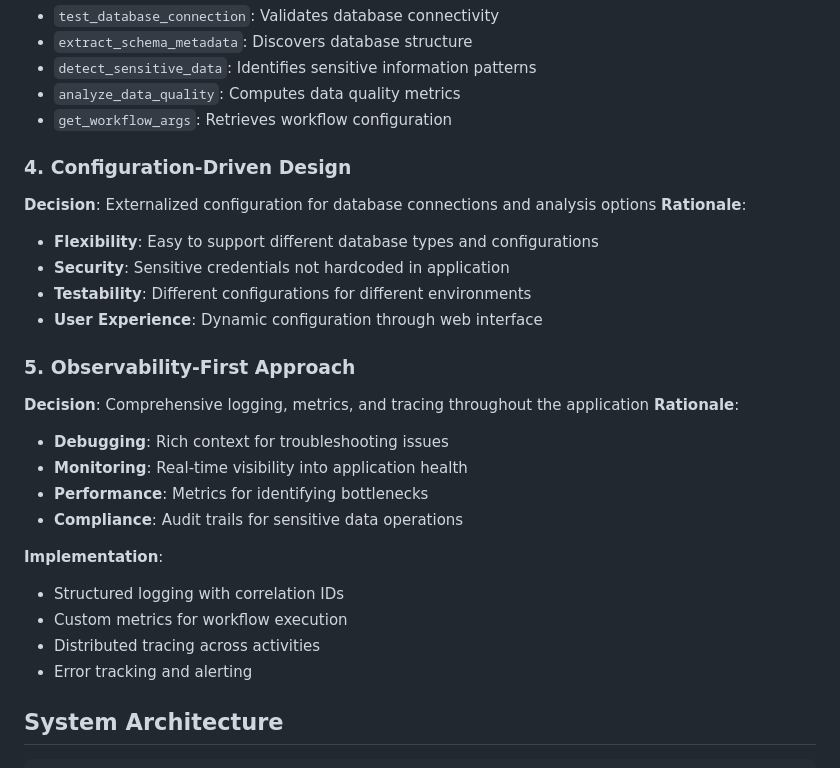
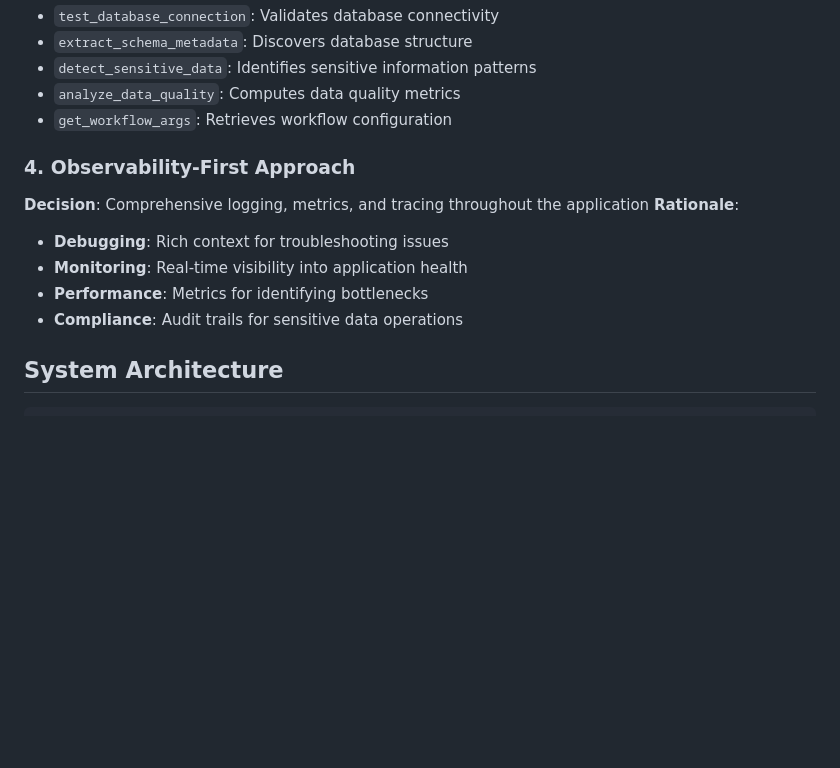
Before and after one commit to siddanth-6365/me-a, a Markdown page: docs/ARCHITECTURE.md, the part around the change. Drawn GitHub-style; blank space fills up the shorter version.

```diff
--- a/docs/ARCHITECTURE.md
+++ b/docs/ARCHITECTURE.md
@@ -43,16 +43,7 @@
 - `analyze_data_quality`: Computes data quality metrics
 - `get_workflow_args`: Retrieves workflow configuration
 
-### 4. Configuration-Driven Design
-
-**Decision**: Externalized configuration for database connections and analysis options
-**Rationale**:
-- **Flexibility**: Easy to support different database types and configurations
-- **Security**: Sensitive credentials not hardcoded in application
-- **Testability**: Different configurations for different environments
-- **User Experience**: Dynamic configuration through web interface
-
-### 5. Observability-First Approach
+### 4. Observability-First Approach
 
 **Decision**: Comprehensive logging, metrics, and tracing throughout the application
 **Rationale**:
@@ -60,12 +51,6 @@
 - **Monitoring**: Real-time visibility into application health
 - **Performance**: Metrics for identifying bottlenecks
 - **Compliance**: Audit trails for sensitive data operations
-
-**Implementation**:
-- Structured logging with correlation IDs
-- Custom metrics for workflow execution
-- Distributed tracing across activities
-- Error tracking and alerting
 
 ## System Architecture
 
```
Also changed, not shown: docs/FRAMEWORK_NOTES.md (+61 -51 lines).
